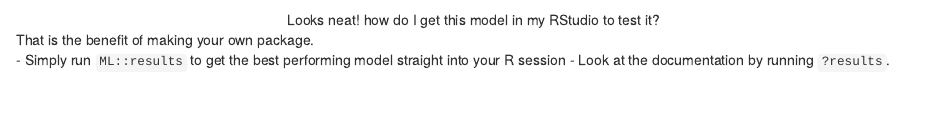
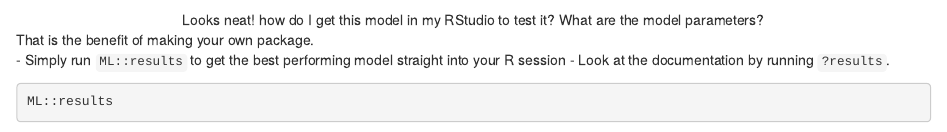
Before and after one commit to D-Se/ML, an R Markdown document (_chapters/@model_performance.Rmd): the page in a window 1100 px wide, from 510 px down. Rendered offline with R 4.5, knitr and Pandoc, with nearby package versions; drawn as R Markdown's standard HTML page in place of the format the file asks for; some code elsewhere in the file could not run offline.

Commit message:
book >+ model logs

````diff
--- a/_chapters/@model_performance.Rmd
+++ b/_chapters/@model_performance.Rmd
@@ -39,10 +39,15 @@ targets::tar_read(metrics)
 
 ::: question
 <center>
-Looks neat! how do I get this model in my RStudio to test it?
+Looks neat! how do I get this model in my RStudio to test it? What are the model parameters?
 </center>
 :::
 
 That is the benefit of making your own package.
 - Simply run `ML::results` to get the best performing model straight into your R session
 - Look at the documentation by running `?results`.
+
+
+```{r}
+ML::results
+```
````
Also changed, not shown: docs/reference-keys.txt, docs/search.json, 3 other files.
